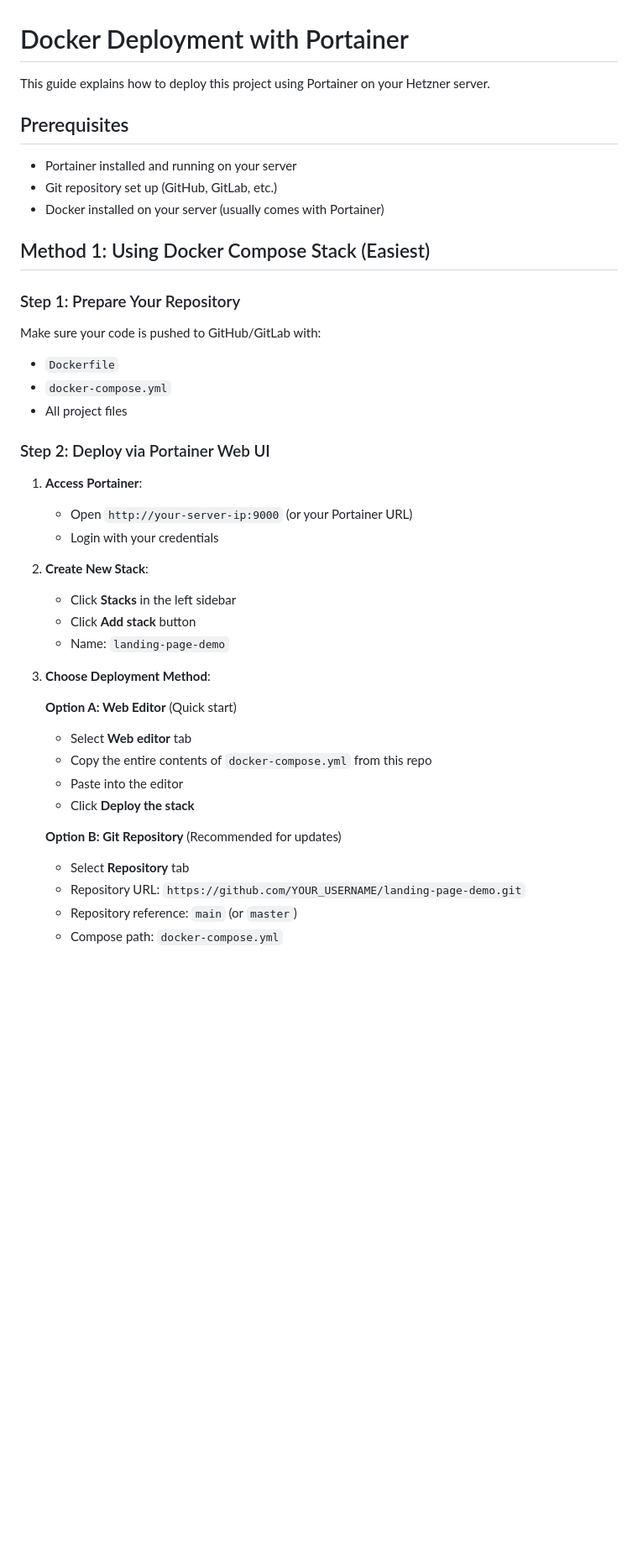
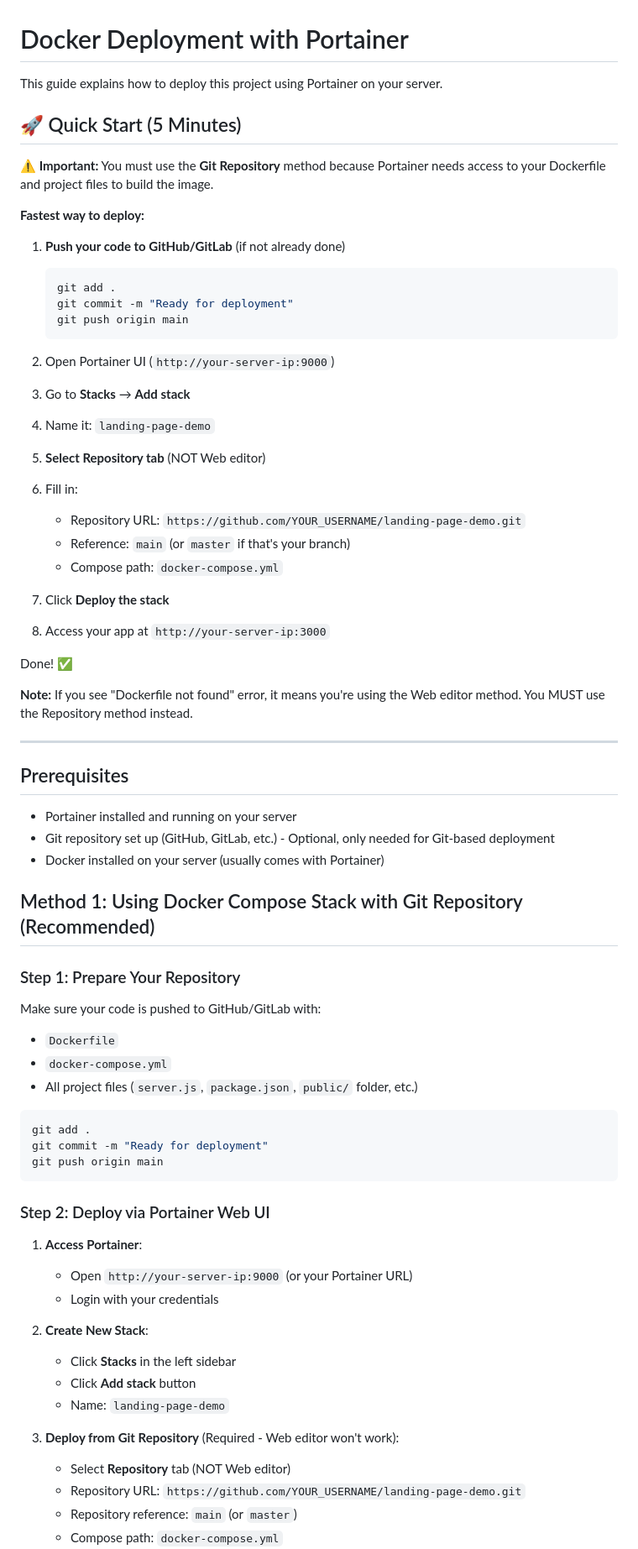
Before and after one commit to Hatem-UrWave/landing-page-demo, a Markdown page: PORTAINER_DEPLOYMENT.md, the part around one of its changes. Shown at 84% size. Drawn GitHub-style; blank space fills up the shorter version.

Commit message:
Ready for deployment

````diff
--- a/PORTAINER_DEPLOYMENT.md
+++ b/PORTAINER_DEPLOYMENT.md
@@ -1,21 +1,57 @@
 # Docker Deployment with Portainer
 
-This guide explains how to deploy this project using Portainer on your Hetzner server.
+This guide explains how to deploy this project using Portainer on your server.
+
+## 🚀 Quick Start (5 Minutes)
+
+**⚠️ Important:** You must use the **Git Repository** method because Portainer needs access to your Dockerfile and project files to build the image.
+
+**Fastest way to deploy:**
+
+1. **Push your code to GitHub/GitLab** (if not already done)
+   ```bash
+   git add .
+   git commit -m "Ready for deployment"
+   git push origin main
+   ```
+
+2. Open Portainer UI (`http://your-server-ip:9000`)
+3. Go to **Stacks** → **Add stack**
+4. Name it: `landing-page-demo`
+5. **Select Repository tab** (NOT Web editor)
+6. Fill in:
+   - Repository URL: `https://github.com/YOUR_USERNAME/landing-page-demo.git`
+   - Reference: `main` (or `master` if that's your branch)
+   - Compose path: `docker-compose.yml`
+7. Click **Deploy the stack**
+8. Access your app at `http://your-server-ip:3000`
+
+Done! ✅
+
+**Note:** If you see "Dockerfile not found" error, it means you're using the Web editor method. You MUST use the Repository method instead.
+
+---
 
 ## Prerequisites
 
 - Portainer installed and running on your server
-- Git repository set up (GitHub, GitLab, etc.)
+- Git repository set up (GitHub, GitLab, etc.) - Optional, only needed for Git-based deployment
 - Docker installed on your server (usually comes with Portainer)
 
-## Method 1: Using Docker Compose Stack (Easiest)
+## Method 1: Using Docker Compose Stack with Git Repository (Recommended)
 
 ### Step 1: Prepare Your Repository
 
 Make sure your code is pushed to GitHub/GitLab with:
 - `Dockerfile`
 - `docker-compose.yml`
-- All project files
+- All project files (`server.js`, `package.json`, `public/` folder, etc.)
+
+```bash
+git add .
+git commit -m "Ready for deployment"
+git push origin main
+```
 
 ### Step 2: Deploy via Portainer Web UI
 
@@ -28,16 +64,8 @@ Make sure your code is pushed to GitHub/GitLab with:
    - Click **Add stack** button
    - Name: `landing-page-demo`
 
-3. **Choose Deployment Method**:
-
-   **Option A: Web Editor** (Quick start)
-   - Select **Web editor** tab
-   - Copy the entire contents of `docker-compose.yml` from this repo
-   - Paste into the editor
-   - Click **Deploy the stack**
-
-   **Option B: Git Repository** (Recommended for updates)
-   - Select **Repository** tab
+3. **Deploy from Git Repository** (Required - Web editor won't work):
+   - Select **Repository** tab (NOT Web editor)
    - Repository URL: `https://github.com/YOUR_USERNAME/landing-page-demo.git`
    - Repository reference: `main` (or `master`)
    - Compose path: `docker-compose.yml`
````
Also changed, not shown: other parts of PORTAINER_DEPLOYMENT.md (+21 -1 lines).
